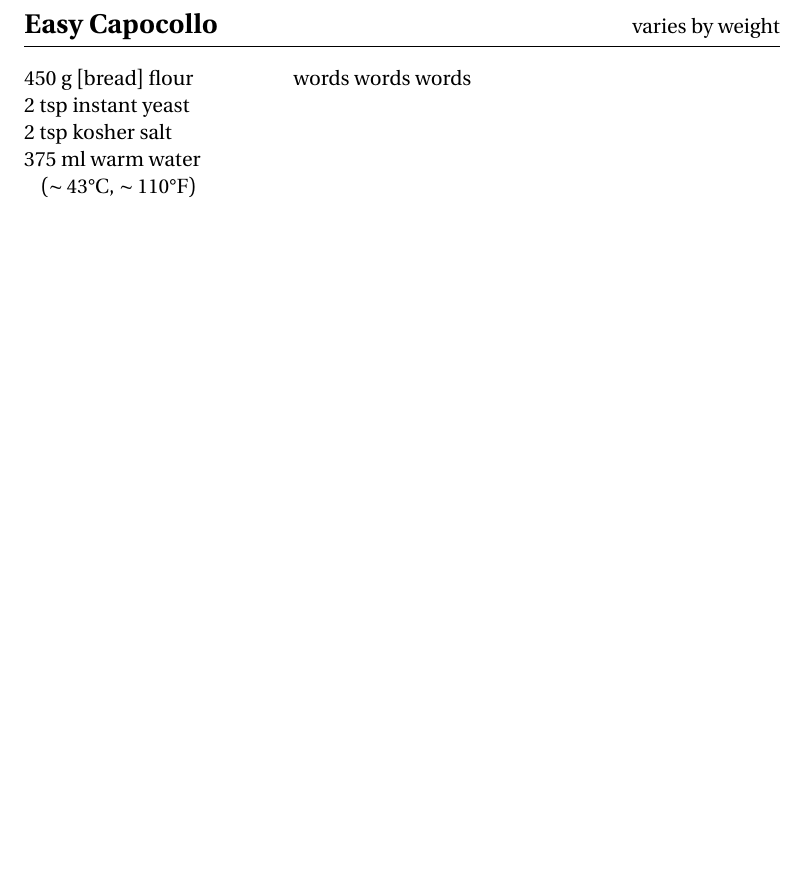
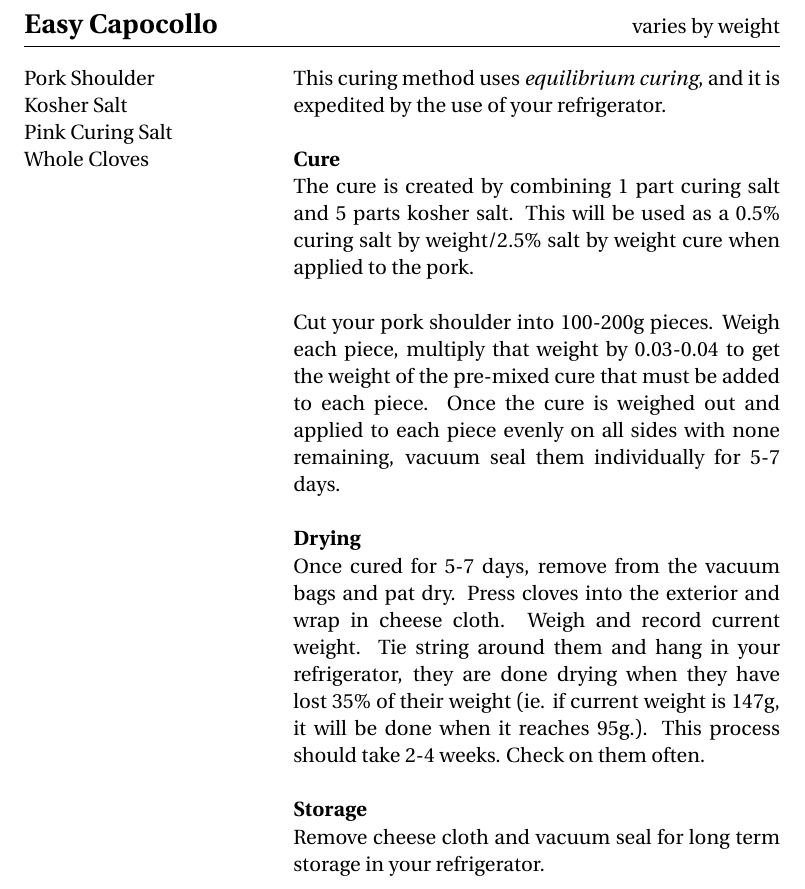
Before and after one commit to dpasut/cookbook, a LaTeX document (main.tex, which reads recipes/capocollo.tex): part of page 15 of 40, cut so that both start at the same text, the shorter picture padded with empty space. Compiled offline with pdfLaTeX.

Commit message:
Add cured meats recipes.

```diff
--- a/recipes/capocollo.tex
+++ b/recipes/capocollo.tex
@@ -1,9 +1,20 @@
 \begin{recipe}{Easy Capocollo}{varies by weight}{}
 
-    \Ing{450 g [bread] flour}
-    \Ing{2 tsp instant yeast}
-    \Ing{2 tsp kosher salt}
-    \Ing{375 ml warm water ($\sim43 \degree$C, $ \sim110 \degree$F)}
+    \Ing{Pork Shoulder}
+    \Ing{Kosher Salt}
+    \Ing{Pink Curing Salt}
+    \Ing{Whole Cloves}
 
-    words words words
+    This curing method uses \emph{equilibrium curing}, and it is expedited by the use of your refrigerator.\\
+
+    \textbf{Cure}\\
+    The cure is created by combining 1 part curing salt and 5 parts kosher salt. This will be used as a 0.5\% curing salt by weight/2.5\% salt by weight cure when applied to the pork.\\
+
+    Cut your pork shoulder into 100-200g pieces. Weigh each piece, multiply that weight by 0.03-0.04 to get the weight of the pre-mixed cure that must be added to each piece. Once the cure is weighed out and applied to each piece evenly on all sides with none remaining, vacuum seal them individually for 5-7 days.\\
+
+    \textbf{Drying}\\
+    Once cured for 5-7 days, remove from the vacuum bags and pat dry. Press cloves into the exterior and wrap in cheese cloth. Weigh and record current weight. Tie string around them and hang in your refrigerator, they are done drying when they have lost 35\% of their weight (ie. if current weight is 147g, it will be done when it reaches 95g.). This process should take 2-4 weeks. Check on them often.\\
+
+    \textbf{Storage}\\
+    Remove cheese cloth and vacuum seal for long term storage in your refrigerator.
 \end{recipe}
```
Also changed, not shown: recipes/bacon.tex (+29 -5 lines).
